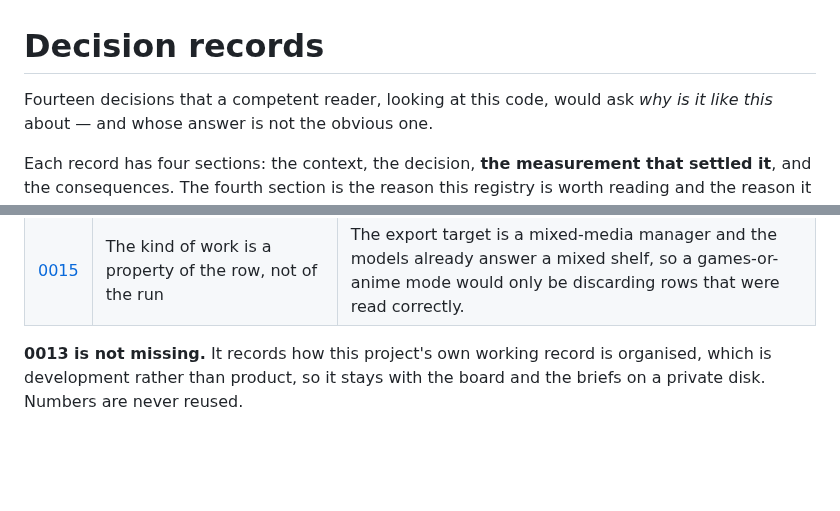
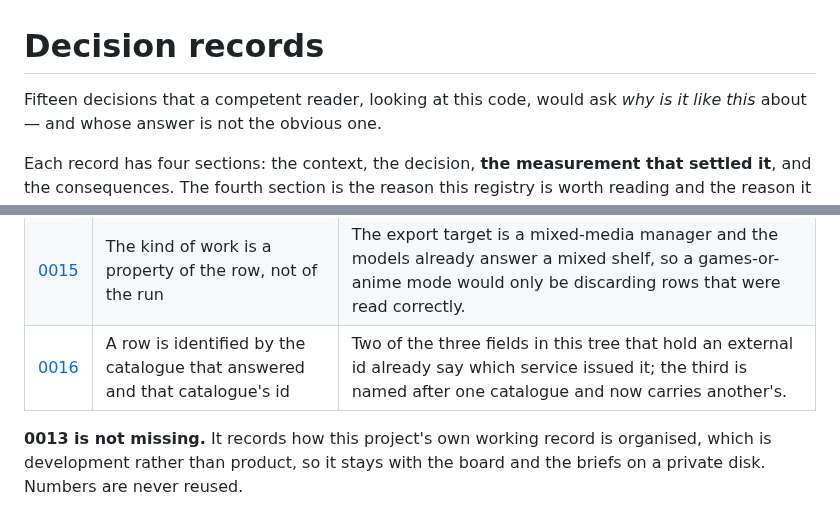
Before and after one commit to shinKatana0/shelfscan, a Markdown page: doc/decisions/README.md, 2 parts joined by grey strips. Drawn GitHub-style; blank space fills up the shorter version.

```diff
--- a/doc/decisions/README.md
+++ b/doc/decisions/README.md
@@ -1,6 +1,6 @@
 # Decision records
 
-Fourteen decisions that a competent reader, looking at this code, would ask
+Fifteen decisions that a competent reader, looking at this code, would ask
 *why is it like this* about — and whose answer is not the obvious one.
 
 Each record has four sections: the context, the decision, **the measurement that
@@ -62,6 +62,7 @@ anyone who ever does hold that record.
 | [0012](0012-what-is-dropped-is-named-never-counted.md) | What is dropped is named, never counted | This project's most-filed defect class is silence; and where an exact count is not available the interface states a bound rather than inventing a number. |
 | [0014](0014-stay-in-0-x-until-the-two-file-formats-stop-moving.md) | Stay in 0.x until the two file formats stop moving | `*.review.json` and which rows reach `.xcoll` have both changed shape this month, and no document written by one version has yet been loaded by another. |
 | [0015](0015-the-kind-of-work-is-a-property-of-the-row.md) | The kind of work is a property of the row, not of the run | The export target is a mixed-media manager and the models already answer a mixed shelf, so a games-or-anime mode would only be discarding rows that were read correctly. |
+| [0016](0016-a-row-is-identified-by-the-catalogue-that-answered.md) | A row is identified by the catalogue that answered and that catalogue's id | Two of the three fields in this tree that hold an external id already say which service issued it; the third is named after one catalogue and now carries another's. |
 
 **0013 is not missing.** It records how this project's own working record is
 organised, which is development rather than product, so it stays with the board
```
Also changed, not shown: doc/decisions/0015-the-kind-of-work-is-a-property-of-the-row.md (+16 -0 lines), doc/decisions/0016-a-row-is-identified-by-the-catalogue-that-answered.md (added, +291 -0 lines).
